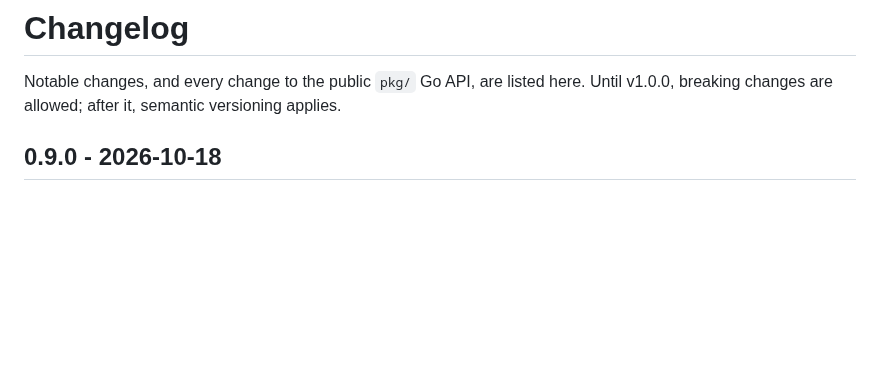
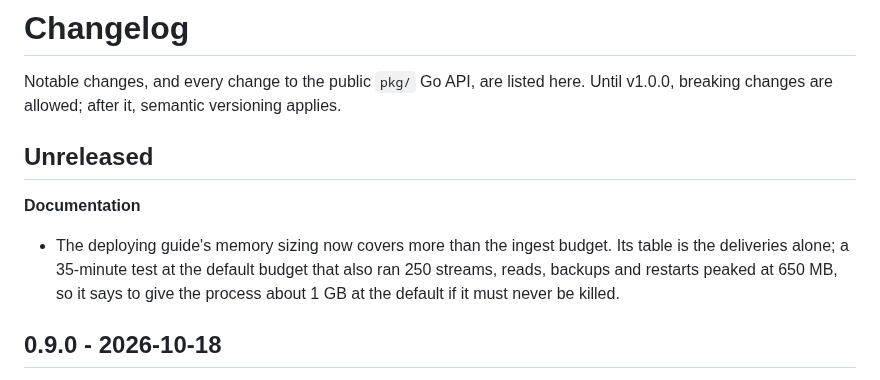
Before and after one commit to hookinlet/hookinlet, a Markdown page: CHANGELOG.md, the part around the change. GitHub-like rendering; blank space fills up the shorter version.

```diff
--- a/CHANGELOG.md
+++ b/CHANGELOG.md
@@ -3,6 +3,14 @@
 Notable changes, and every change to the public `pkg/` Go API, are listed here.
 Until v1.0.0, breaking changes are allowed; after it, semantic versioning
 applies.
+
+## Unreleased
+
+**Documentation**
+
+- The deploying guide's memory sizing now covers more than the ingest budget. Its table is the deliveries alone; a
+  35-minute test at the default budget that also ran 250 streams, reads, backups and restarts peaked at 650 MB, so it
+  says to give the process about 1 GB at the default if it must never be killed.
 
 ## 0.9.0 - 2026-10-18
 
```
Also changed, not shown: docs/deploying.md (+10 -5 lines).
